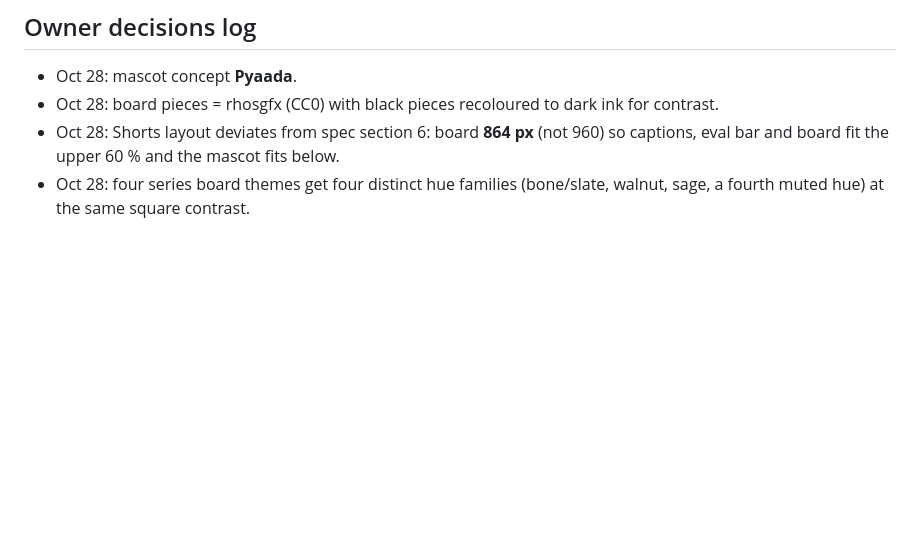
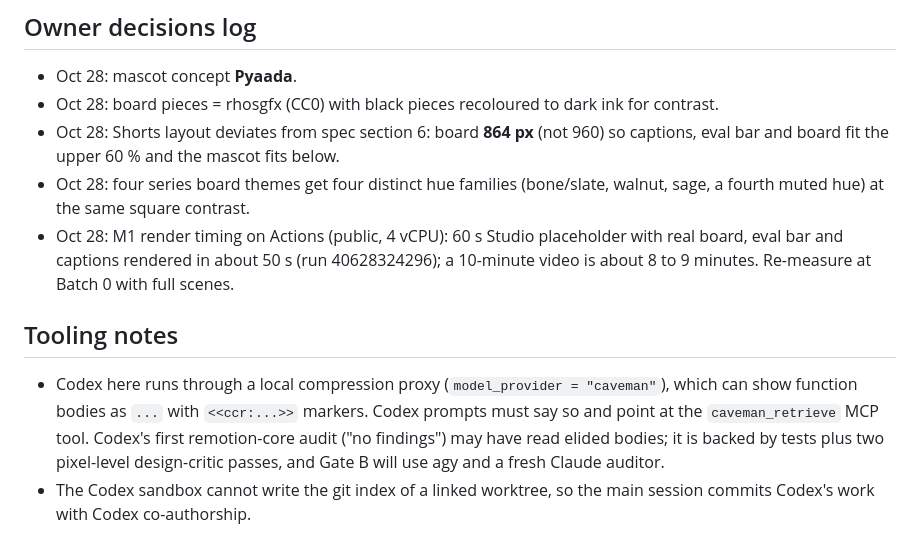
Before and after one commit to codewithpom/chesscode, a Markdown page: docs/ROADMAP.md, the part around the change. Drawn GitHub-style; blank space fills up the shorter version.

Commit message:
docs: M1 render timing result and Codex tooling notes
Co-Authored-By: Claude Opus 5.5 <noreply@anthropic.com>

```diff
--- a/docs/ROADMAP.md
+++ b/docs/ROADMAP.md
@@ -90,3 +90,9 @@ Next to plan (after these land): M3 drafts (`games.yaml`, line banks), M4 rig, M
 - Oct 28: board pieces = rhosgfx (CC0) with black pieces recoloured to dark ink for contrast.
 - Oct 28: Shorts layout deviates from spec section 6: board **864 px** (not 960) so captions, eval bar and board fit the upper 60 % and the mascot fits below.
 - Oct 28: four series board themes get four distinct hue families (bone/slate, walnut, sage, a fourth muted hue) at the same square contrast.
+- Oct 28: M1 render timing on Actions (public, 4 vCPU): 60 s Studio placeholder with real board, eval bar and captions rendered in about 50 s (run 40628324296); a 10-minute video is about 8 to 9 minutes. Re-measure at Batch 0 with full scenes.
+
+## Tooling notes
+
+- Codex here runs through a local compression proxy (`model_provider = "caveman"`), which can show function bodies as `...` with `<<ccr:...>>` markers. Codex prompts must say so and point at the `caveman_retrieve` MCP tool. Codex's first remotion-core audit ("no findings") may have read elided bodies; it is backed by tests plus two pixel-level design-critic passes, and Gate B will use agy and a fresh Claude auditor.
+- The Codex sandbox cannot write the git index of a linked worktree, so the main session commits Codex's work with Codex co-authorship.
```
